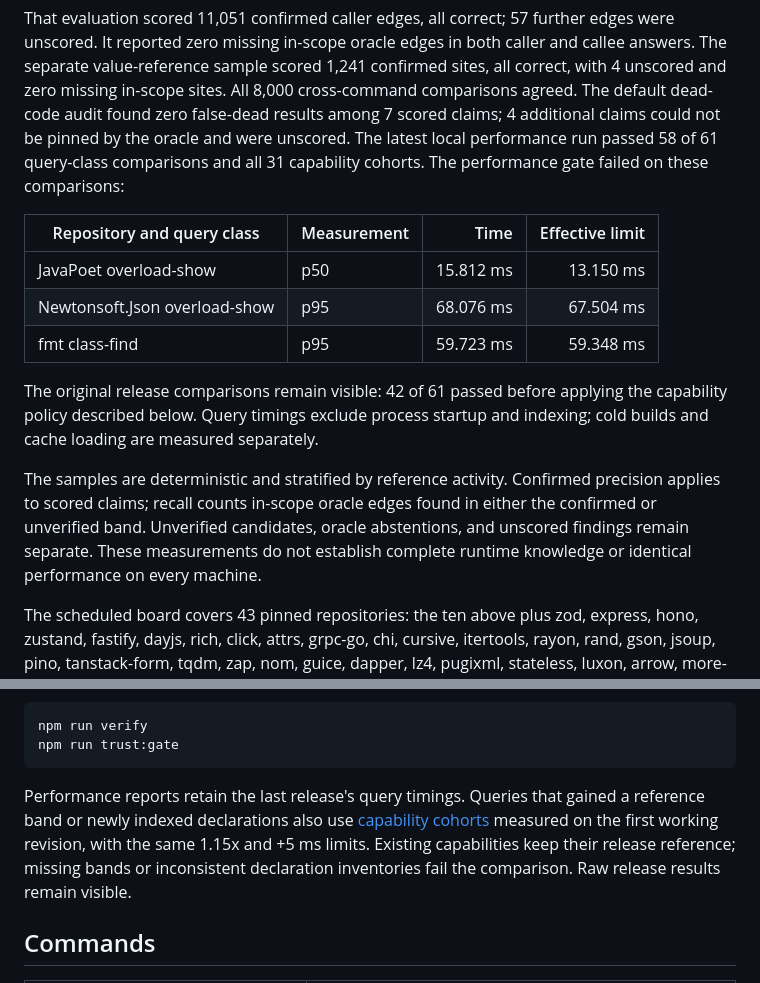
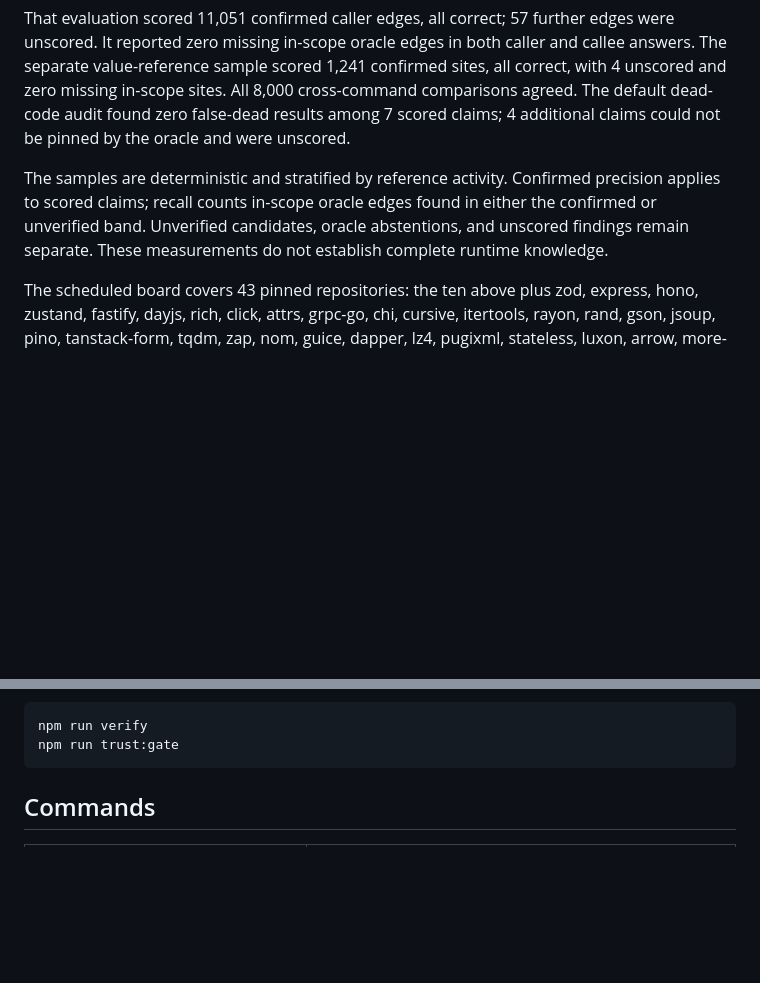
Before and after one commit to mleoca/ucn, a Markdown page: README.md, 2 parts joined by grey strips. Drawn GitHub-style; blank space fills up the shorter version.

Commit message:
docs: drop local performance notes from the README
- The validation section keeps the compiler-checked accuracy results; machine-local performance runs are reported by the gate instead.

````diff
--- a/README.md
+++ b/README.md
@@ -143,25 +143,12 @@ confirmed sites, all correct, with 4 unscored and zero missing in-scope sites.
 All 8,000 cross-command comparisons agreed.
 The default dead-code audit found zero false-dead results among 7 scored
 claims; 4 additional claims could not be pinned by the oracle and were unscored.
-The latest local performance run passed 58 of 61 query-class comparisons and
-all 31 capability cohorts. The performance gate failed on these comparisons:
-
-| Repository and query class | Measurement | Time | Effective limit |
-|---|---|---:|---:|
-| JavaPoet overload-show | p50 | 15.812 ms | 13.150 ms |
-| Newtonsoft.Json overload-show | p95 | 68.076 ms | 67.504 ms |
-| fmt class-find | p95 | 59.723 ms | 59.348 ms |
-
-The original release comparisons remain visible: 42 of 61 passed before
-applying the capability policy described below.
-Query timings exclude process startup and indexing; cold builds and cache
-loading are measured separately.
 
 The samples are deterministic and stratified by reference activity. Confirmed
 precision applies to scored claims; recall counts in-scope oracle edges found
 in either the confirmed or unverified band. Unverified candidates, oracle
 abstentions, and unscored findings remain separate. These measurements do not
-establish complete runtime knowledge or identical performance on every machine.
+establish complete runtime knowledge.
 
 The scheduled board covers 43 pinned repositories: the ten above plus zod,
 express, hono, zustand, fastify, dayjs, rich, click, attrs, grpc-go, chi, cursive,
@@ -183,12 +170,6 @@ dependencies installed:
 npm run verify
 npm run trust:gate
 ```
-
-Performance reports retain the last release's query timings. Queries that gained
-a reference band or newly indexed declarations also use [capability cohorts](eval/performance-capabilities.md)
-measured on the first working revision, with the same 1.15x and +5 ms limits.
-Existing capabilities keep their release reference; missing bands or inconsistent
-declaration inventories fail the comparison. Raw release results remain visible.
 
 ## Commands
 
````
